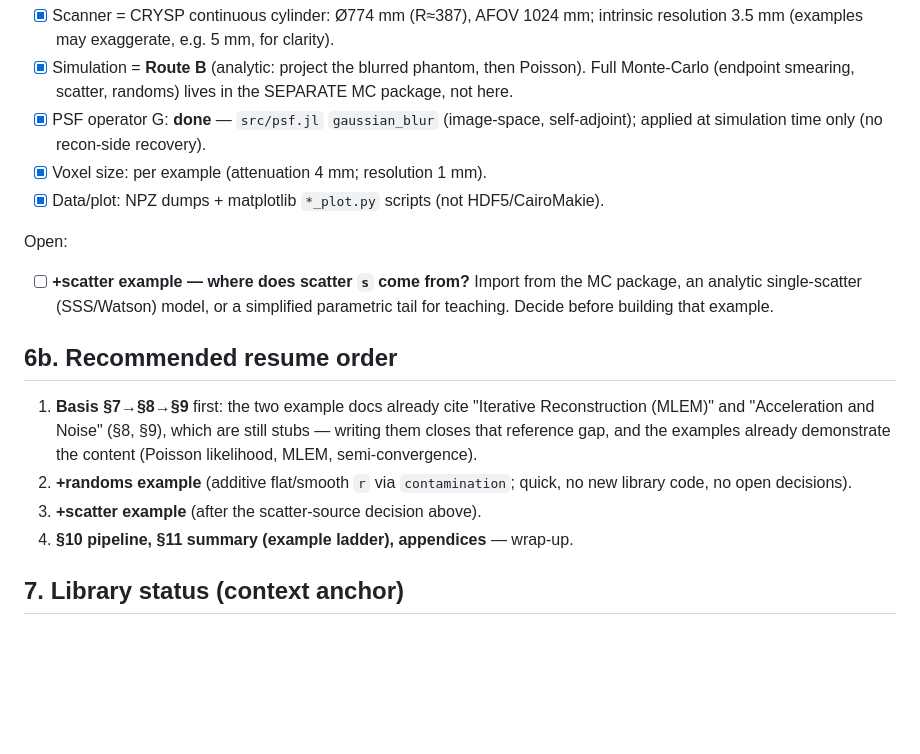
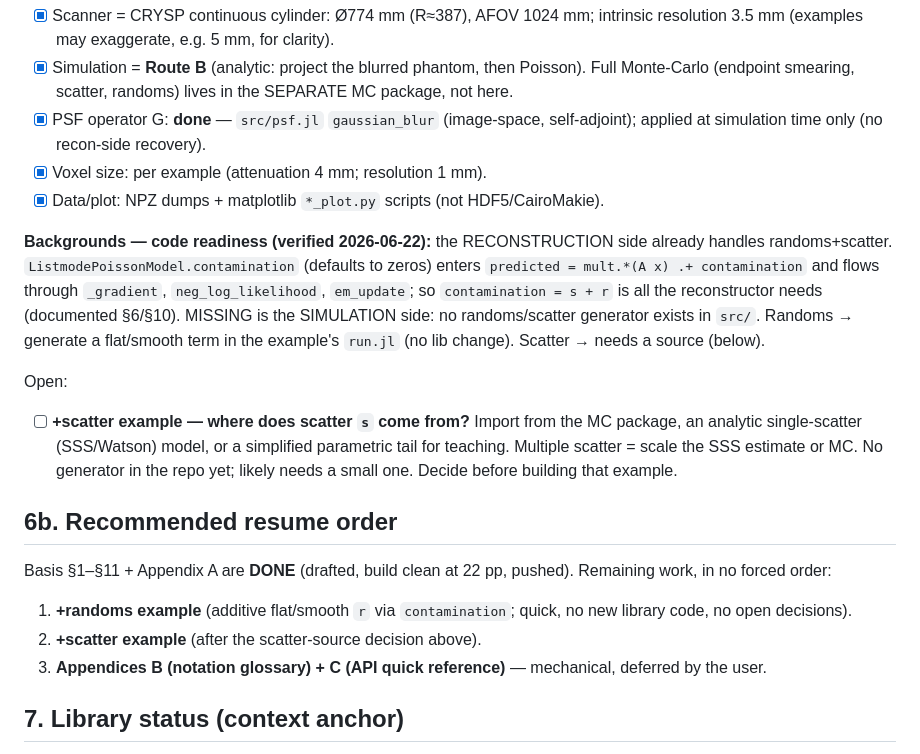
Before and after one commit to jjgomezcadenas/RecoCrysp, a Markdown page: tutorial/PLAN.md, the part around the change. Drawn GitHub-style; blank space fills up the shorter version.

Commit message:
Update PLAN: basis §1-§11+AppA done; backgrounds code-readiness note
Records that the reconstruction side already handles randoms+scatter via the
wired contamination field (verified), while no background generator exists in
src/ — randoms is example-level, scatter is blocked on the sourcing decision.

Co-Authored-By: Claude Opus 4.8 (1M context) <noreply@anthropic.com>

```diff
--- a/tutorial/PLAN.md
+++ b/tutorial/PLAN.md
@@ -160,21 +160,30 @@ Resolved during this build:
 - [x] Voxel size: per example (attenuation 4 mm; resolution 1 mm).
 - [x] Data/plot: NPZ dumps + matplotlib `*_plot.py` scripts (not HDF5/CairoMakie).
 
+**Backgrounds — code readiness (verified 2026-06-22):** the RECONSTRUCTION side
+already handles randoms+scatter. `ListmodePoissonModel.contamination` (defaults
+to zeros) enters `predicted = mult.*(A x) .+ contamination` and flows through
+`_gradient`, `neg_log_likelihood`, `em_update`; so `contamination = s + r` is all
+the reconstructor needs (documented §6/§10). MISSING is the SIMULATION side: no
+randoms/scatter generator exists in `src/`. Randoms → generate a flat/smooth term
+in the example's `run.jl` (no lib change). Scatter → needs a source (below).
+
 Open:
 - [ ] **+scatter example — where does scatter `s` come from?** Import from the MC
       package, an analytic single-scatter (SSS/Watson) model, or a simplified
-      parametric tail for teaching. Decide before building that example.
+      parametric tail for teaching. Multiple scatter = scale the SSS estimate or
+      MC. No generator in the repo yet; likely needs a small one. Decide before
+      building that example.
 
 ## 6b. Recommended resume order
 
-1. **Basis §7→§8→§9** first: the two example docs already cite "Iterative
-   Reconstruction (MLEM)" and "Acceleration and Noise" (§8, §9), which are still
-   stubs — writing them closes that reference gap, and the examples already
-   demonstrate the content (Poisson likelihood, MLEM, semi-convergence).
-2. **+randoms example** (additive flat/smooth `r` via `contamination`; quick, no
+Basis §1–§11 + Appendix A are **DONE** (drafted, build clean at 22 pp, pushed).
+Remaining work, in no forced order:
+1. **+randoms example** (additive flat/smooth `r` via `contamination`; quick, no
    new library code, no open decisions).
-3. **+scatter example** (after the scatter-source decision above).
-4. **§10 pipeline, §11 summary (example ladder), appendices** — wrap-up.
+2. **+scatter example** (after the scatter-source decision above).
+3. **Appendices B (notation glossary) + C (API quick reference)** — mechanical,
+   deferred by the user.
 
 ## 7. Library status (context anchor)
 
```
